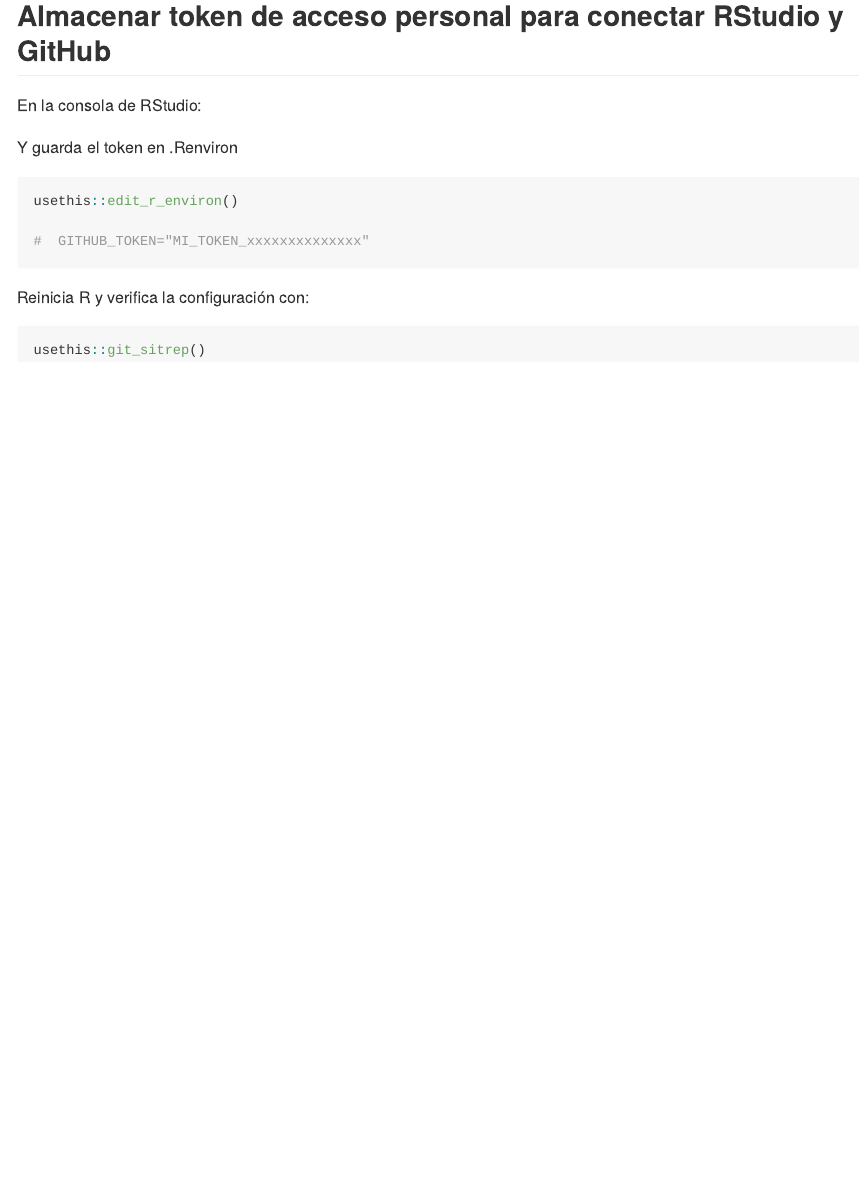
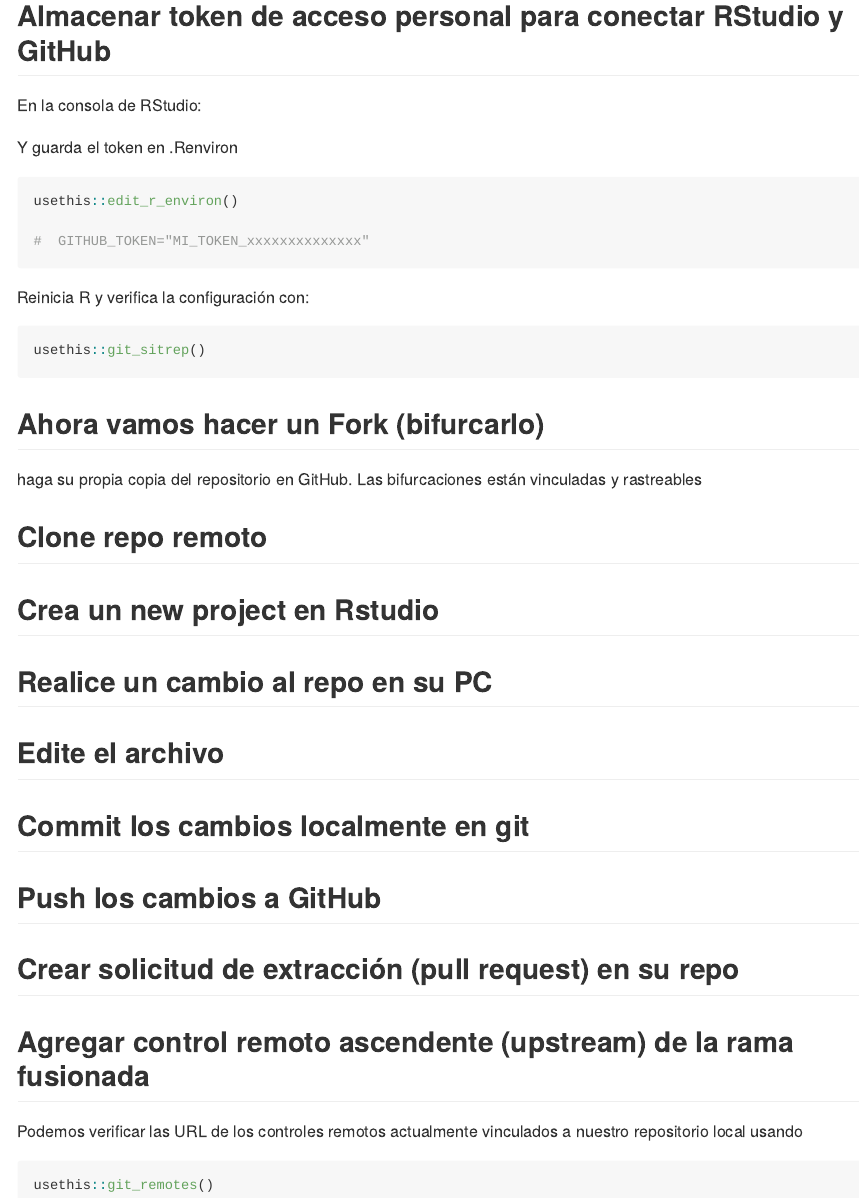
Before and after one commit to pspasseron/Configt, an R Markdown document (R/Config_Rstudio.Rmd): the page in a window 1100 px wide, from 590 px down. Rendered offline with R 4.5, knitr and Pandoc, with nearby package versions; the code chunks are not run, so their results and figures are left out.

Commit message:
NEW SCRIPT

````diff
--- a/R/Config_Rstudio.Rmd
+++ b/R/Config_Rstudio.Rmd
@@ -64,3 +64,31 @@
 ```{r}
 usethis::git_sitrep()
 ```
+
+
+## Ahora vamos hacer un Fork (bifurcarlo)
+
+haga su propia copia del repositorio en GitHub. Las bifurcaciones están vinculadas y rastreables
+
+
+## Clone repo remoto
+
+## Crea un new project en Rstudio
+
+## Realice un cambio al repo en su PC
+
+## Edite el archivo
+
+## Commit los cambios localmente en git
+
+## Push los cambios a GitHub
+
+## Crear solicitud de extracción (pull request) en su repo
+
+## Agregar control remoto ascendente (upstream) de la rama fusionada
+
+Podemos verificar las URL de los controles remotos actualmente vinculados a nuestro repositorio local usando
+
+```{r}
+usethis::git_remotes()
+```
````
